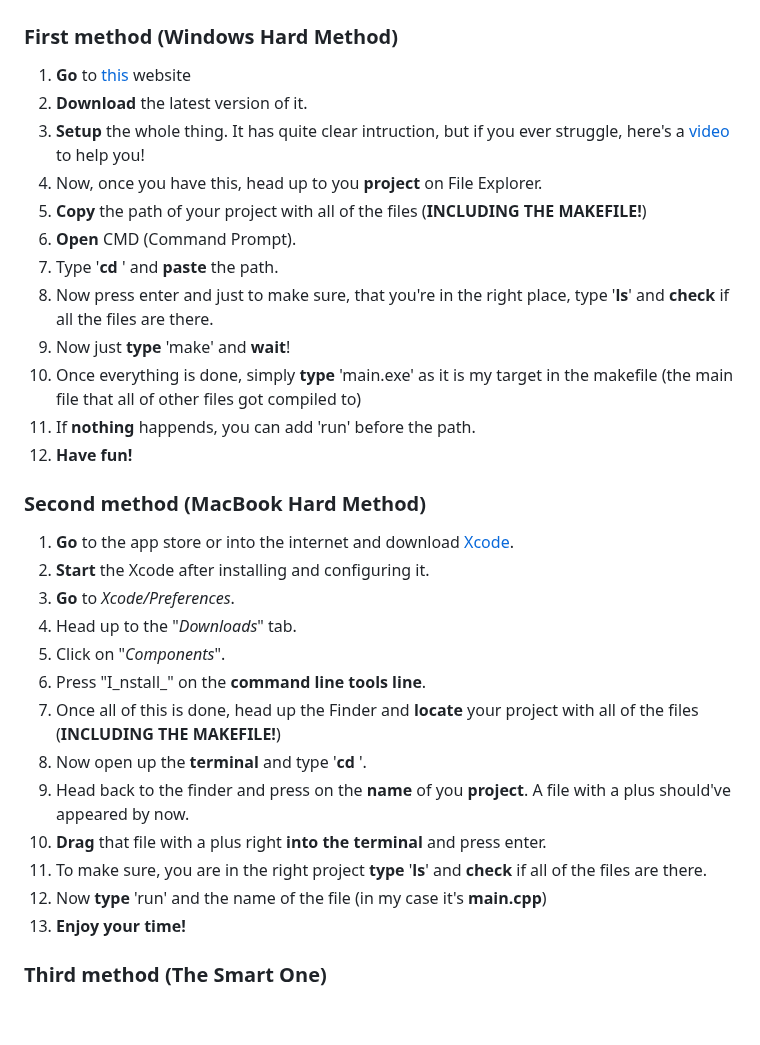
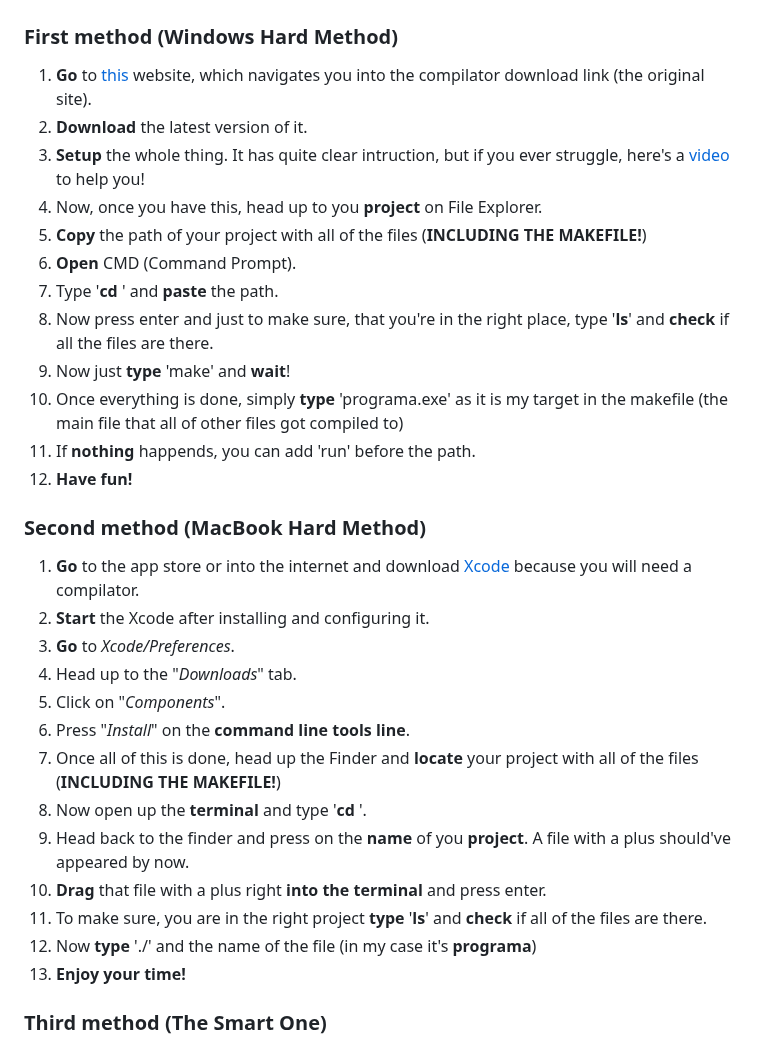
Before and after one commit to D4NSER/LaboratorinisNr3, a Markdown page: README.md, the part around the change. GitHub-like rendering; blank space fills up the shorter version.

```diff
--- a/README.md
+++ b/README.md
@@ -169,7 +169,7 @@ Based on these results, **Vector** is the most efficient for sorting and partiti
 
 
 ### First method (Windows Hard Method)
-1. **Go** to [this](https://sourceforge.net/projects/gnuwin32/files/make/3.81/) website
+1. **Go** to [this](https://sourceforge.net/projects/gnuwin32/files/make/3.81/) website, which navigates you into the compilator download link (the original site).
 2. **Download** the latest version of it.
 3. **Setup** the whole thing. It has quite clear intruction, but if you ever struggle, here's a [video](https://www.youtube.com/watch?v=taCJhnBXG_w) to help you!
 4. Now, once you have this, head up to you **project** on File Explorer.
@@ -178,23 +178,23 @@ Based on these results, **Vector** is the most efficient for sorting and partiti
 7. Type '**cd** ' and **paste** the path.
 8. Now press enter and just to make sure, that you're in the right place, type '**ls**' and **check** if all the files are there.
 9. Now just **type** 'make' and **wait**!
-10. Once everything is done, simply **type** 'main.exe' as it is my target in the makefile (the main file that all of other files got compiled to)
+10. Once everything is done, simply **type** 'programa.exe' as it is my target in the makefile (the main file that all of other files got compiled to)
 11. If **nothing** happends, you can add 'run' before the path.
 12. **Have fun!**
 
 ### Second method (MacBook Hard Method)
-1. **Go** to the app store or into the internet and download [Xcode](https://developer.apple.com/xcode/).
+1. **Go** to the app store or into the internet and download [Xcode](https://developer.apple.com/xcode/) because you will need a compilator.
 2. **Start** the Xcode after installing and configuring it.
 3. **Go** to _Xcode/Preferences_.
 4. Head up to the "_Downloads_" tab.
 5. Click on "_Components_".
-6. Press "I_nstall_" on the **command line tools line**.
+6. Press "_Install_" on the **command line tools line**.
 7. Once all of this is done, head up the Finder and **locate** your project with all of the files (**INCLUDING THE MAKEFILE!**)
 8. Now open up the **terminal** and type '**cd** '.
 9. Head back to the finder and press on the **name** of you **project**. A file with a plus should've appeared by now.
 10. **Drag** that file with a plus right **into the terminal** and press enter.
 11. To make sure, you are in the right project **type** '**ls**' and **check** if all of the files are there.
-12. Now **type** 'run' and the name of the file (in my case it's **main.cpp**)
+12. Now **type** './' and the name of the file (in my case it's **programa**)
 13. **Enjoy your time!**
 
 ### Third method (The Smart One)
```
